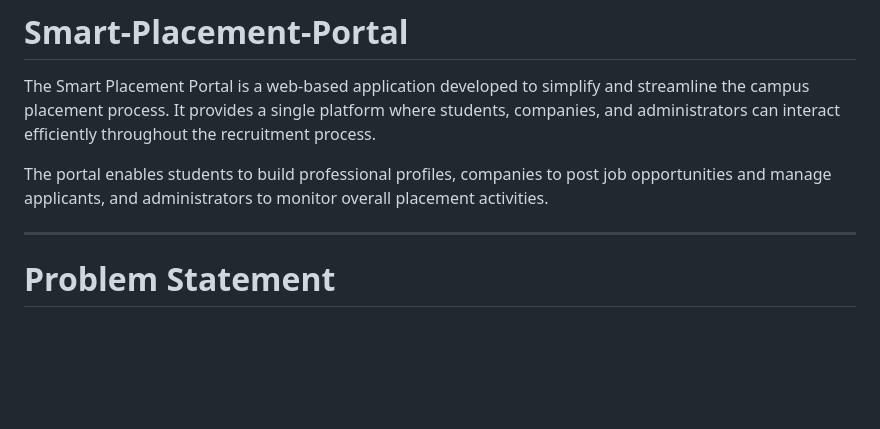
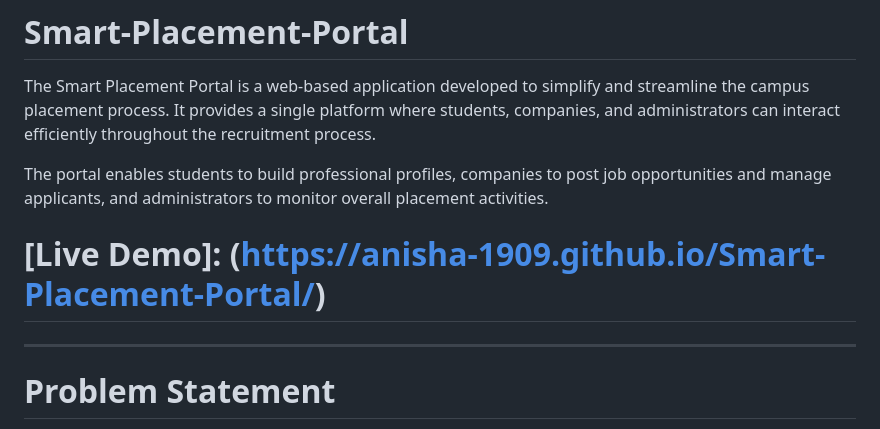
Before and after one commit to Anisha-1909/Smart-Placement-Portal, a Markdown page: README.md, the part around the change. GitHub-like rendering; blank space fills up the shorter version.

Commit message:
Add live demo link to README
Added a link to the live demo of the Smart Placement Portal.

```diff
--- a/README.md
+++ b/README.md
@@ -4,6 +4,8 @@ The Smart Placement Portal is a web-based application developed to simplify and
 
 The portal enables students to build professional profiles, companies to post job opportunities and manage applicants, and administrators to monitor overall placement activities.
 
+
+# [Live Demo]: (https://anisha-1909.github.io/Smart-Placement-Portal/)
 ---
 
 # Problem Statement
```
